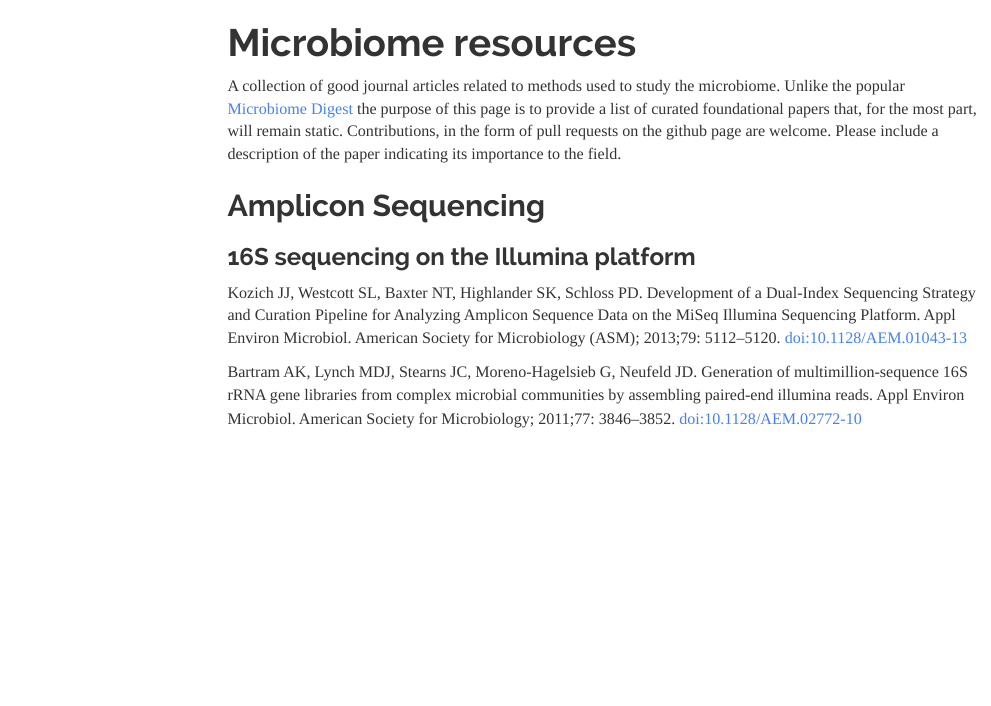
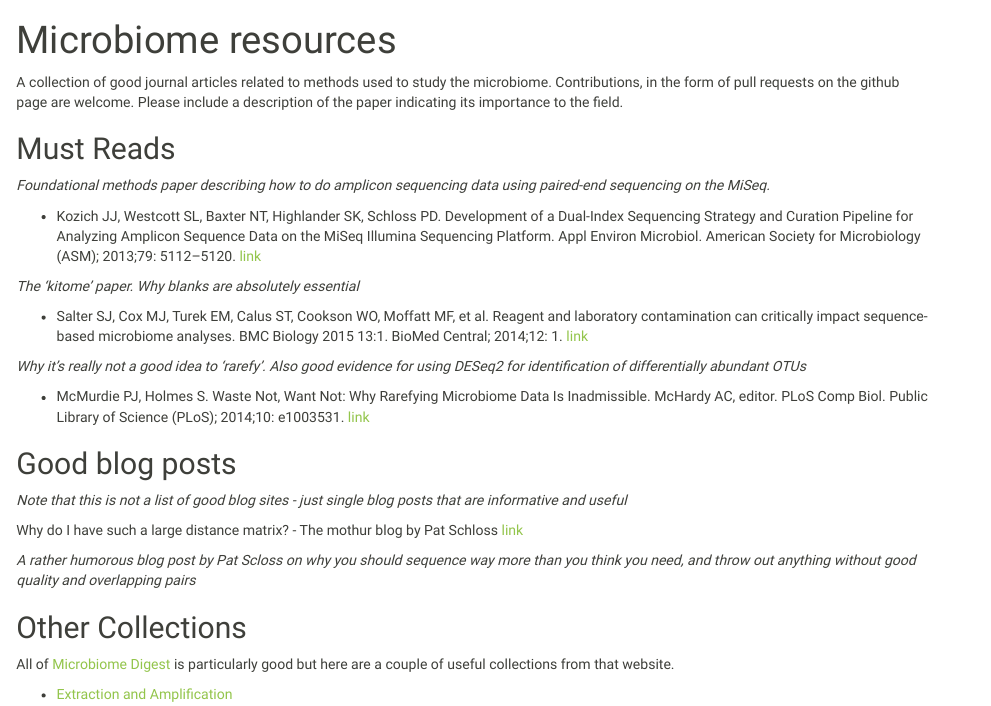
Before and after one commit to ucvm/microbiome_resources, an R Markdown document (index.Rmd): the page in a window 1100 px wide, from its top. Rendered offline with R 4.5, knitr and Pandoc, with nearby package versions; menus at the side of the page are left out.

Commit message:
added more refs and fixed up formatting

```diff
--- a/_site.yml
+++ b/_site.yml
@@ -1,7 +1,5 @@
 name: "Microbiome Foundations"
 output:
   html_document:
-    theme: "readable"
-    toc: true
-    toc_float: true
+    theme: "sandstone"
 output_dir: "docs"
--- a/index.Rmd
+++ b/index.Rmd
@@ -3,12 +3,35 @@ title: "Microbiome resources"
 ---
 
 
-A collection of good journal articles related to methods used to study the microbiome.  Unlike the popular [Microbiome Digest](https://microbiomedigest.com/) the purpose of this page is to provide a list of curated foundational papers that, for the most part, will remain static.  Contributions, in the form of pull requests on the github page are welcome.  Please include a description of the paper indicating its importance to the field.
+A collection of good journal articles related to methods used to study the microbiome. Contributions, in the form of pull requests on the github page are welcome.  Please include a description of the paper indicating its importance to the field.
 
-## Amplicon Sequencing
+## Must Reads
 
-### 16S sequencing on the Illumina platform
+*Foundational methods paper describing how to do amplicon sequencing data using paired-end sequencing on the MiSeq.*
 
-Kozich JJ, Westcott SL, Baxter NT, Highlander SK, Schloss PD. Development of a Dual-Index Sequencing Strategy and Curation Pipeline for Analyzing Amplicon Sequence Data on the MiSeq Illumina Sequencing Platform. Appl Environ Microbiol. American Society for Microbiology (ASM); 2013;79: 5112–5120. doi:10.1128/AEM.01043-13
+ * Kozich JJ, Westcott SL, Baxter NT, Highlander SK, Schloss PD. Development of a Dual-Index Sequencing Strategy and Curation Pipeline for Analyzing Amplicon Sequence Data on the MiSeq Illumina Sequencing Platform. Appl Environ Microbiol. American Society for Microbiology (ASM); 2013;79: 5112–5120. [link](http://aem.asm.org/content/early/2013/06/17/AEM.01043-13)
 
-Bartram AK, Lynch MDJ, Stearns JC, Moreno-Hagelsieb G, Neufeld JD. Generation of multimillion-sequence 16S rRNA gene libraries from complex microbial communities by assembling paired-end illumina reads. Appl Environ Microbiol. American Society for Microbiology; 2011;77: 3846–3852. doi:10.1128/AEM.02772-10
+
+*The 'kitome' paper.  Why blanks are absolutely essential*
+
+* Salter SJ, Cox MJ, Turek EM, Calus ST, Cookson WO, Moffatt MF, et al. Reagent and laboratory contamination can critically impact sequence-based microbiome analyses. BMC Biology 2015 13:1. BioMed Central; 2014;12: 1.  [link](http://bmcbiol.biomedcentral.com/articles/10.1186/s12915-014-0087-z)
+
+*Why it's really not a good idea to 'rarefy'.  Also good evidence for using DESeq2 for identification of differentially abundant OTUs*
+
+* McMurdie PJ, Holmes S. Waste Not, Want Not: Why Rarefying Microbiome Data Is Inadmissible. McHardy AC, editor. PLoS Comp Biol. Public Library of Science (PLoS); 2014;10: e1003531.  [link](http://journals.plos.org/ploscompbiol/article?id=10.1371/journal.pcbi.1003531)
+
+
+## Good blog posts
+
+*Note that this is not a list of good blog sites - just single blog posts that are informative and useful*
+
+Why do I have such a large distance matrix? - The mothur blog by Pat Schloss [link](http://blog.mothur.org/2014/09/11/Why-such-a-large-distance-matrix/)
+
+ *A rather humorous blog post by Pat Scloss on why you should sequence way more than you think you need, and throw out anything without good quality and overlapping pairs*
+
+
+## Other Collections
+
+All of [Microbiome Digest](https://microbiomedigest.com/) is particularly good but here are a couple of useful collections from that website.
+
+* [Extraction and Amplification](https://microbiomedigest.com/microbiome-papers-collection/microbiome-techniques/extraction-and-amplification/)
```
Also changed, not shown: 20 other files.
